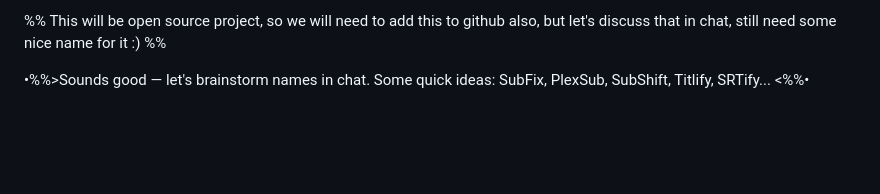
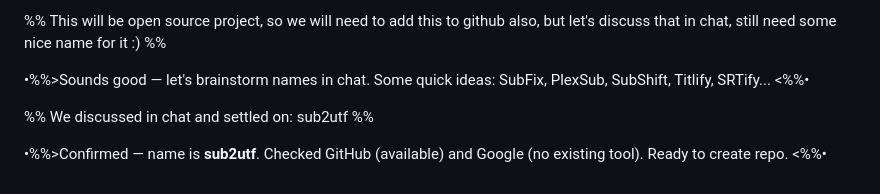
Before and after one commit to foksa/sub2utf, a Markdown page: docs/planning/tech-spec.md, the part around the change. Rendered like a GitHub page; blank space fills up the shorter version.

Commit message:
Add project name decision to tech-spec

```diff
--- a/docs/planning/tech-spec.md
+++ b/docs/planning/tech-spec.md
@@ -230,3 +230,7 @@ Create README.MD in this folder where you link all the files and write brief des
 %% This will be open source project, so we will need to add this to github also, but let's discuss that in chat, still need some nice name for it :) %%
 
 •%%>Sounds good — let's brainstorm names in chat. Some quick ideas: SubFix, PlexSub, SubShift, Titlify, SRTify... <%%•
+
+%% We discussed in chat and settled on: sub2utf %%
+
+•%%>Confirmed — name is **sub2utf**. Checked GitHub (available) and Google (no existing tool). Ready to create repo. <%%•
```
